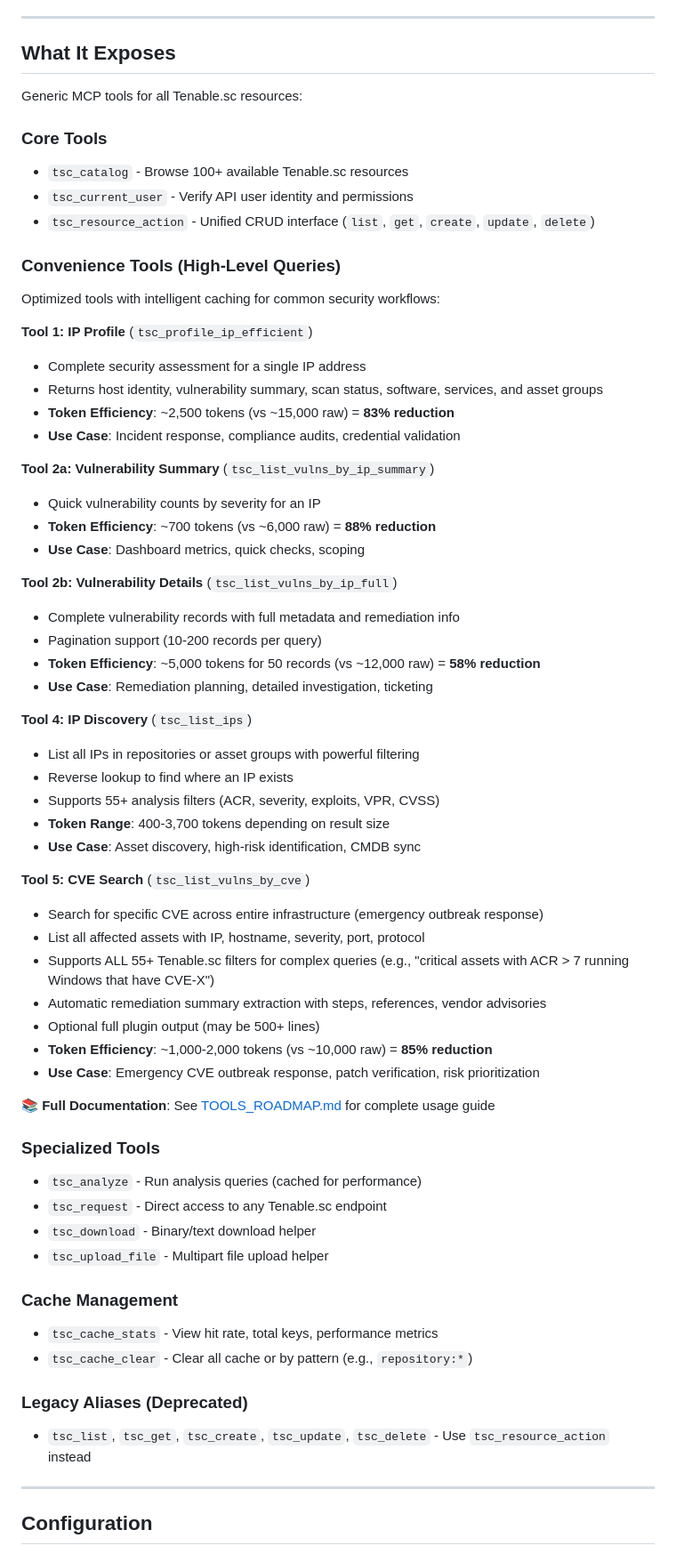
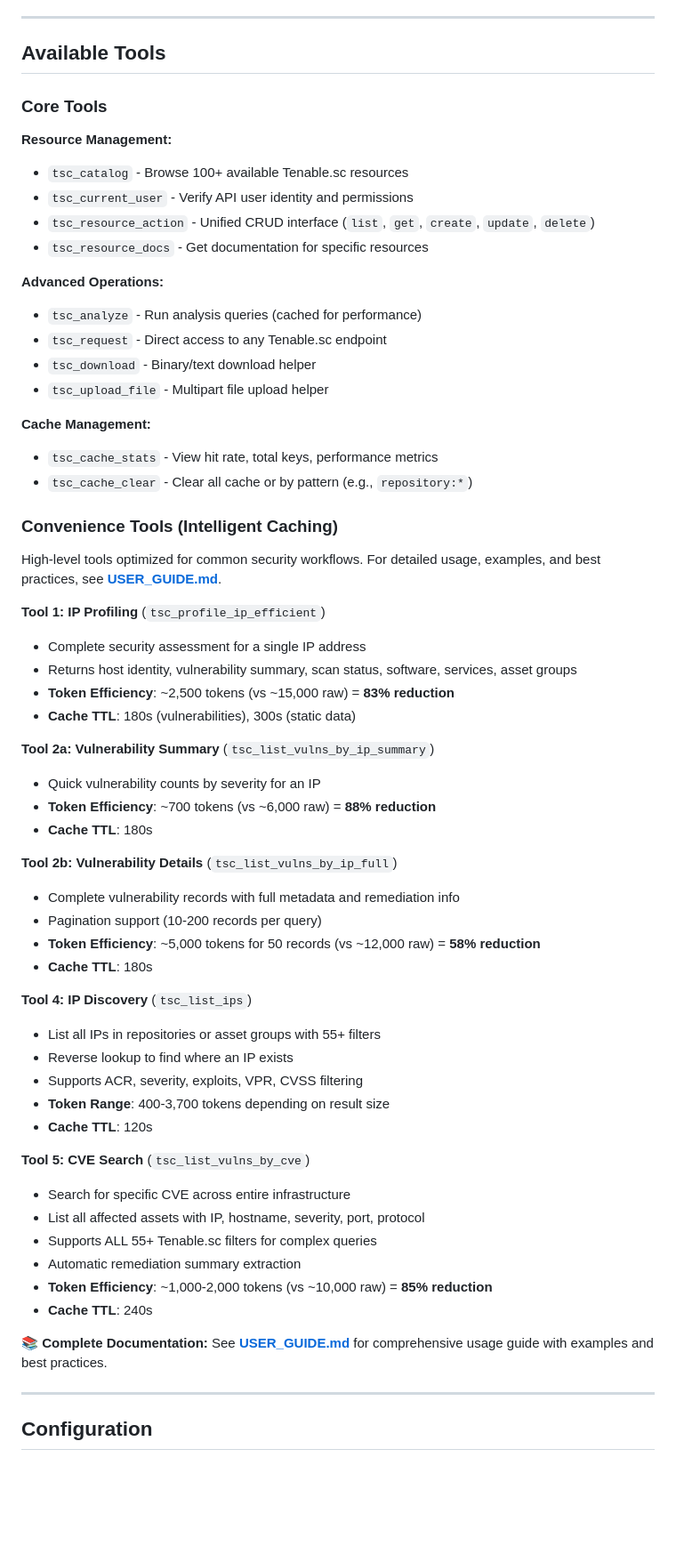
Before and after one commit to ABMJ/tenable-sc-mcp-server, a Markdown page: README.md, the part around one of its changes. Shown at 89% size. Drawn GitHub-style; blank space fills up the shorter version.

```diff
--- a/README.md
+++ b/README.md
@@ -168,64 +149,62 @@ MCP Client (OpenCode / Claude Desktop)
 ---
 
-## What It Exposes
-
-Generic MCP tools for all Tenable.sc resources:
+## Available Tools
 
 ### Core Tools
+
+**Resource Management:**
 - `tsc_catalog` - Browse 100+ available Tenable.sc resources
 - `tsc_current_user` - Verify API user identity and permissions
 - `tsc_resource_action` - Unified CRUD interface (`list`, `get`, `create`, `update`, `delete`)
+- `tsc_resource_docs` - Get documentation for specific resources
 
-### Convenience Tools (High-Level Queries)
-Optimized tools with intelligent caching for common security workflows:
+**Advanced Operations:**
+- `tsc_analyze` - Run analysis queries (cached for performance)
+- `tsc_request` - Direct access to any Tenable.sc endpoint
+- `tsc_download` - Binary/text download helper
+- `tsc_upload_file` - Multipart file upload helper
 
-**Tool 1: IP Profile** (`tsc_profile_ip_efficient`)
+**Cache Management:**
+- `tsc_cache_stats` - View hit rate, total keys, performance metrics
+- `tsc_cache_clear` - Clear all cache or by pattern (e.g., `repository:*`)
+
+### Convenience Tools (Intelligent Caching)
+
+High-level tools optimized for common security workflows. For detailed usage, examples, and best practices, see **[USER_GUIDE.md](USER_GUIDE.md)**.
+
+**Tool 1: IP Profiling** (`tsc_profile_ip_efficient`)
 - Complete security assessment for a single IP address
-- Returns host identity, vulnerability summary, scan status, software, services, and asset groups
+- Returns host identity, vulnerability summary, scan status, software, services, asset groups
 - **Token Efficiency**: ~2,500 tokens (vs ~15,000 raw) = **83% reduction**
-- **Use Case**: Incident response, compliance audits, credential validation
+- **Cache TTL**: 180s (vulnerabilities), 300s (static data)
 
 **Tool 2a: Vulnerability Summary** (`tsc_list_vulns_by_ip_summary`)
 - Quick vulnerability counts by severity for an IP
 - **Token Efficiency**: ~700 tokens (vs ~6,000 raw) = **88% reduction**
-- **Use Case**: Dashboard metrics, quick checks, scoping
+- **Cache TTL**: 180s
 
 **Tool 2b: Vulnerability Details** (`tsc_list_vulns_by_ip_full`)
 - Complete vulnerability records with full metadata and remediation info
 - Pagination support (10-200 records per query)
 - **Token Efficiency**: ~5,000 tokens for 50 records (vs ~12,000 raw) = **58% reduction**
-- **Use Case**: Remediation planning, detailed investigation, ticketing
+- **Cache TTL**: 180s
 
 **Tool 4: IP Discovery** (`tsc_list_ips`)
-- List all IPs in repositories or asset groups with powerful filtering
+- List all IPs in repositories or asset groups with 55+ filters
 - Reverse lookup to find where an IP exists
-- Supports 55+ analysis filters (ACR, severity, exploits, VPR, CVSS)
+- Supports ACR, severity, exploits, VPR, CVSS filtering
 - **Token Range**: 400-3,700 tokens depending on result size
-- **Use Case**: Asset discovery, high-risk identification, CMDB sync
+- **Cache TTL**: 120s
 
 **Tool 5: CVE Search** (`tsc_list_vulns_by_cve`)
-- Search for specific CVE across entire infrastructure (emergency outbreak response)
+- Search for specific CVE across entire infrastructure
 - List all affected assets with IP, hostname, severity, port, protocol
-- Supports ALL 55+ Tenable.sc filters for complex queries (e.g., "critical assets with ACR > 7 running Windows that have CVE-X")
-- Automatic remediation summary extraction with steps, references, vendor advisories
-- Optional full plugin output (may be 500+ lines)
+- Supports ALL 55+ Tenable.sc filters for complex queries
+- Automatic remediation summary extraction
 - **Token Efficiency**: ~1,000-2,000 tokens (vs ~10,000 raw) = **85% reduction**
-- **Use Case**: Emergency CVE outbreak response, patch verification, risk prioritization
+- **Cache TTL**: 240s
 
-📚 **Full Documentation**: See [TOOLS_ROADMAP.md](TOOLS_ROADMAP.md) for complete usage guide
-
-### Specialized Tools
-- `tsc_analyze` - Run analysis queries (cached for performance)
-- `tsc_request` - Direct access to any Tenable.sc endpoint
-- `tsc_download` - Binary/text download helper
-- `tsc_upload_file` - Multipart file upload helper
-
-### Cache Management
-- `tsc_cache_stats` - View hit rate, total keys, performance metrics
-- `tsc_cache_clear` - Clear all cache or by pattern (e.g., `repository:*`)
-
-### Legacy Aliases (Deprecated)
-- `tsc_list`, `tsc_get`, `tsc_create`, `tsc_update`, `tsc_delete` - Use `tsc_resource_action` instead
+**📚 Complete Documentation:** See **[USER_GUIDE.md](USER_GUIDE.md)** for comprehensive usage guide with examples and best practices.
 
 ---
 
```
Also changed, not shown: other parts of README.md (+265 -354 lines).
